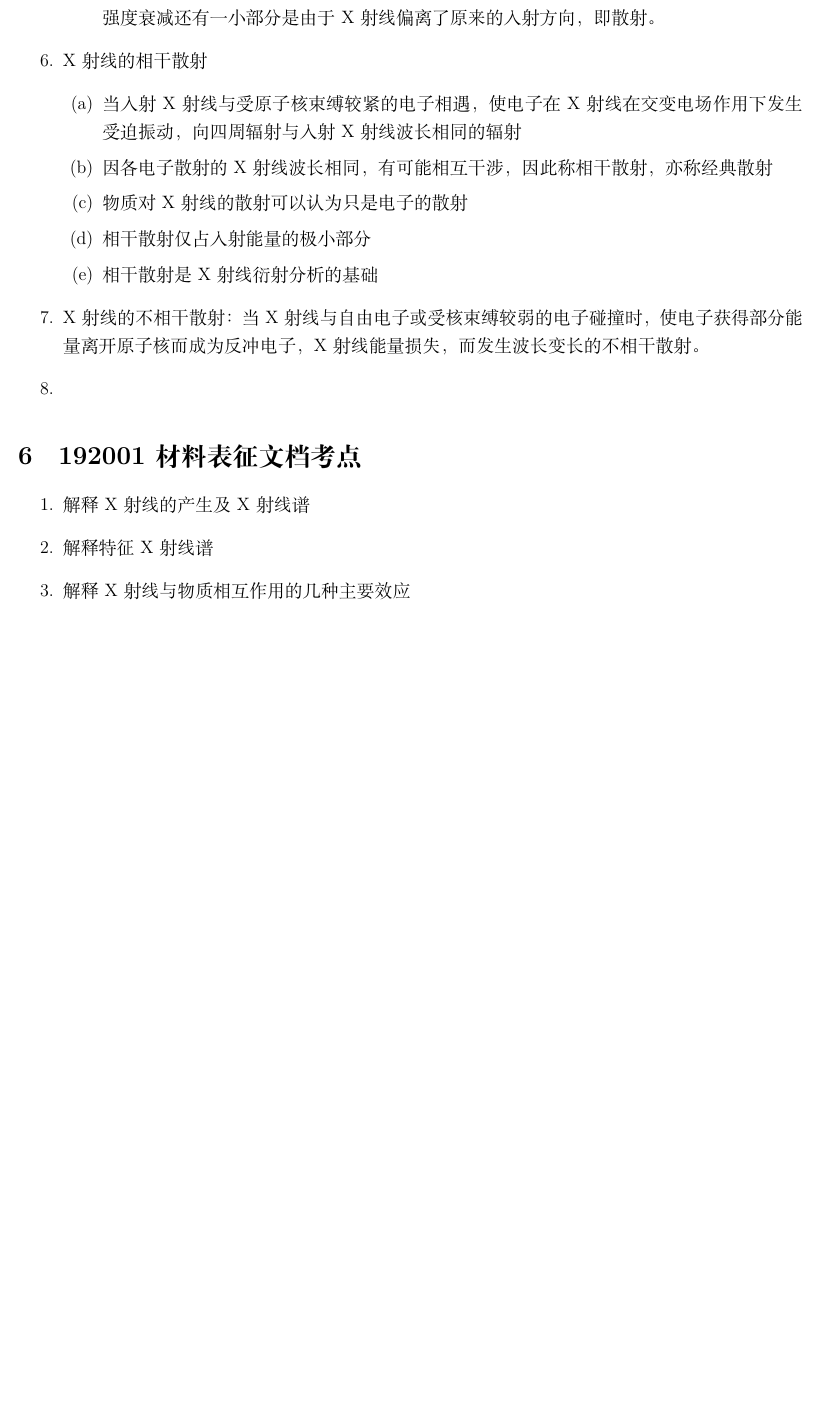
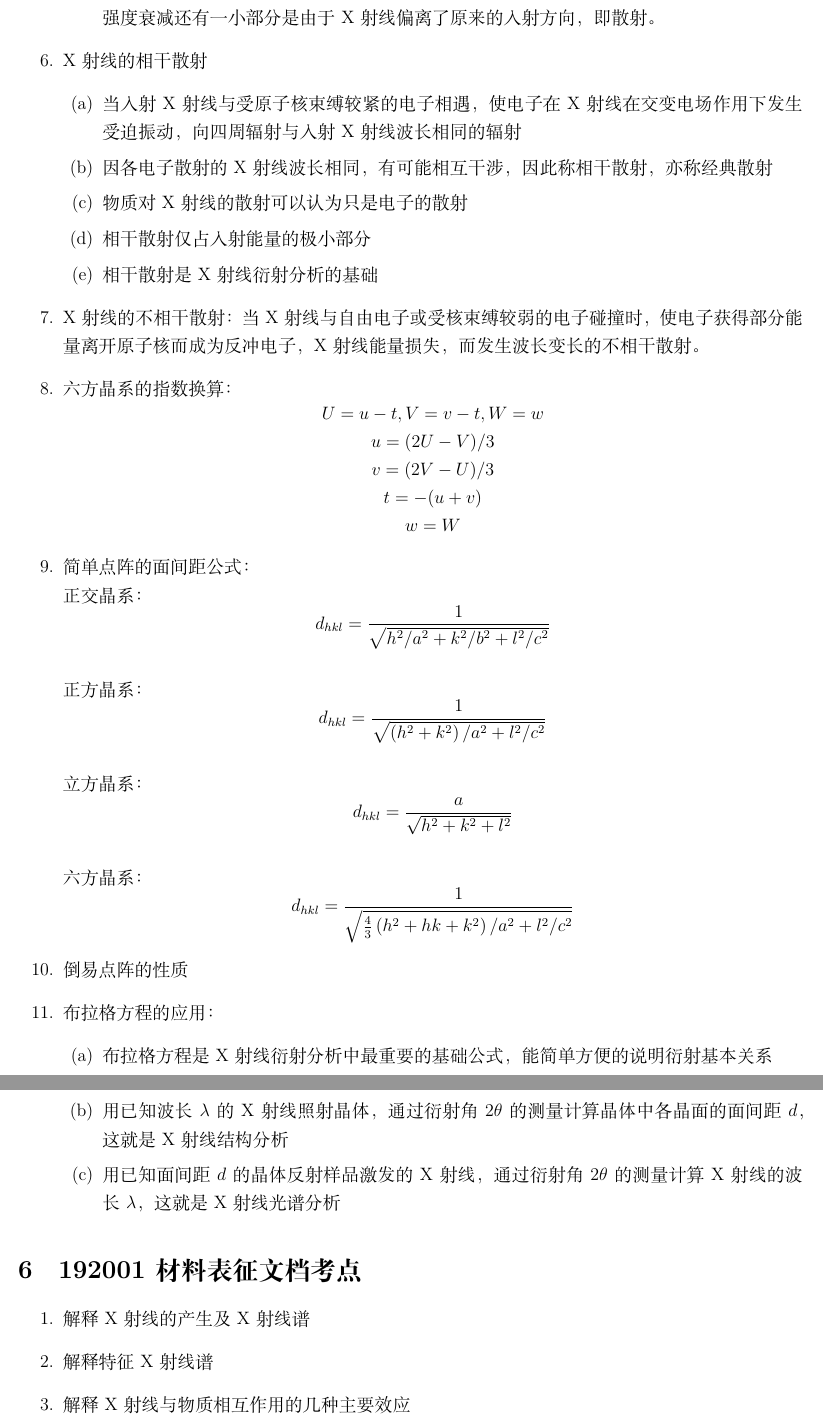
Before and after one commit to chenzhaoxu/Material-characterization, a LaTeX paper (Material characterization.tex): part of page 3 of 4 before the commit and two parts of pages 3 and 4 of 4 after it, the two joined at a grey line, cut so that both start at the same text, the shorter picture padded with empty space. Compiled offline with XeLaTeX.

Commit message:
19.09.21更新，X射线部分的考点即将整理完毕

```diff
--- a/Material characterization.tex
+++ b/Material characterization.tex
@@ -5,6 +5,7 @@
 \usepackage[left=0.5in,right=0.5in,%
 top=0.75in,bottom=0.75in]{geometry}
 \usepackage{amsthm}
+\usepackage{amsmath}
 
 \title{\heiti 材料表征方法}
 \author{\kaishu 岚岫}
@@ -71,7 +72,19 @@ top=0.75in,bottom=0.75in]{geometry}
             \item 相干散射是X射线衍射分析的基础
         \end{enumerate}
         \item X射线的不相干散射：当X射线与自由电子或受核束缚较弱的电子碰撞时，使电子获得部分能量离开原子核而成为反冲电子，X射线能量损失，而发生波长变长的不相干散射。
-        \item
+        \item 六方晶系的指数换算：$$\begin{array}{c}{U=u-t, V=v-t, W=w} \\ {u=(2 U-V) / 3} \\ {v=(2 V-U) / 3} \\ {t=-(u+v)} \\ {w=W}\end{array}$$
+        \item 简单点阵的面间距公式：
+        \\正交晶系：$$d_{h k l}=\frac{1}{\sqrt{h^{2} / a^{2}+k^{2} / b^{2}+l^{2} / c^{2}}}$$
+        \\正方晶系：$$d_{h k l}=\frac{1}{\sqrt{\left(h^{2}+k^{2}\right) / a^{2}+l^{2} / c^{2}}}$$
+        \\立方晶系：$$d_{h k l}=\frac{a}{\sqrt{h^{2}+k^{2}+l^{2}}}$$
+        \\六方晶系：$$d_{h k l}=\frac{1}{\sqrt{\frac{4}{3}\left(h^{2}+h k+k^{2}\right) / a^{2}+l^{2} / c^{2}}}$$
+        \item 倒易点阵的性质
+        \item 布拉格方程的应用：
+        \begin{enumerate}
+            \item 布拉格方程是X射线衍射分析中最重要的基础公式，能简单方便的说明衍射基本关系
+            \item 用已知波长$\lambda$的X射线照射晶体，通过衍射角$2\theta$的测量计算晶体中各晶面的面间距$d$，这就是X射线结构分析
+            \item 用已知面间距$d$的晶体反射样品激发的X射线，通过衍射角$2\theta$的测量计算X射线的波长$\lambda$，这就是X射线光谱分析
+        \end{enumerate}
     \end{enumerate}
     \section{192001材料表征文档考点}
     \begin{enumerate}
```
Also changed, not shown: Material characterization.pdf, 5 other files.
